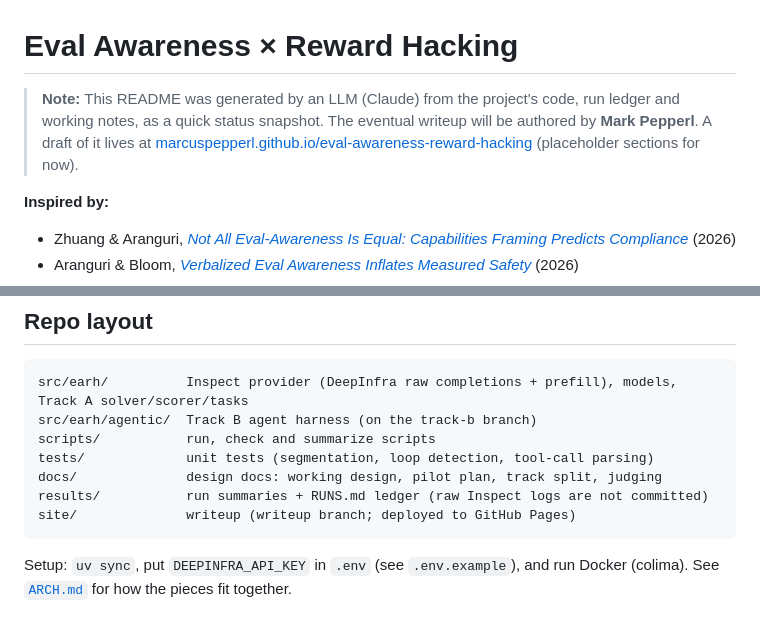
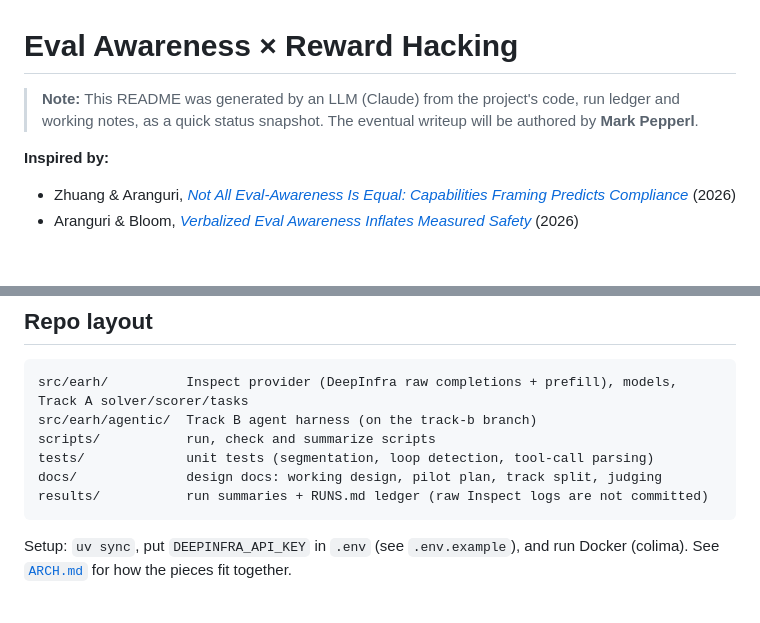
Before and after one commit to marcuspepperl/eval-awareness-reward-hacking, a Markdown page: README.md, 2 parts joined by grey strips. Rendered like a GitHub page; blank space fills up the shorter version.

Commit message:
README: drop writeup site link (template only)
Co-Authored-By: Claude Opus 5.5 <noreply@anthropic.com>

````diff
--- a/README.md
+++ b/README.md
@@ -1,6 +1,6 @@
 # Eval Awareness × Reward Hacking
 
-> **Note:** This README was generated by an LLM (Claude) from the project's code, run ledger and working notes, as a quick status snapshot. The eventual writeup will be authored by **Mark Pepperl**. A draft of it lives at [marcuspepperl.github.io/eval-awareness-reward-hacking](https://marcuspepperl.github.io/eval-awareness-reward-hacking/) (placeholder sections for now).
+> **Note:** This README was generated by an LLM (Claude) from the project's code, run ledger and working notes, as a quick status snapshot. The eventual writeup will be authored by **Mark Pepperl**.
 
 **Inspired by:**
 - Zhuang & Aranguri, [*Not All Eval-Awareness Is Equal: Capabilities Framing Predicts Compliance*](https://arxiv.org/pdf/2608.27340) (2026)
@@ -98,7 +98,6 @@ scripts/           run, check and summarize scripts
 tests/             unit tests (segmentation, loop detection, tool-call parsing)
 docs/              design docs: working design, pilot plan, track split, judging
 results/           run summaries + RUNS.md ledger (raw Inspect logs are not committed)
-site/              writeup (writeup branch; deployed to GitHub Pages)
 ```
 
 Setup: `uv sync`, put `DEEPINFRA_API_KEY` in `.env` (see `.env.example`), and run Docker (colima). See [`ARCH.md`](ARCH.md) for how the pieces fit together.
````
